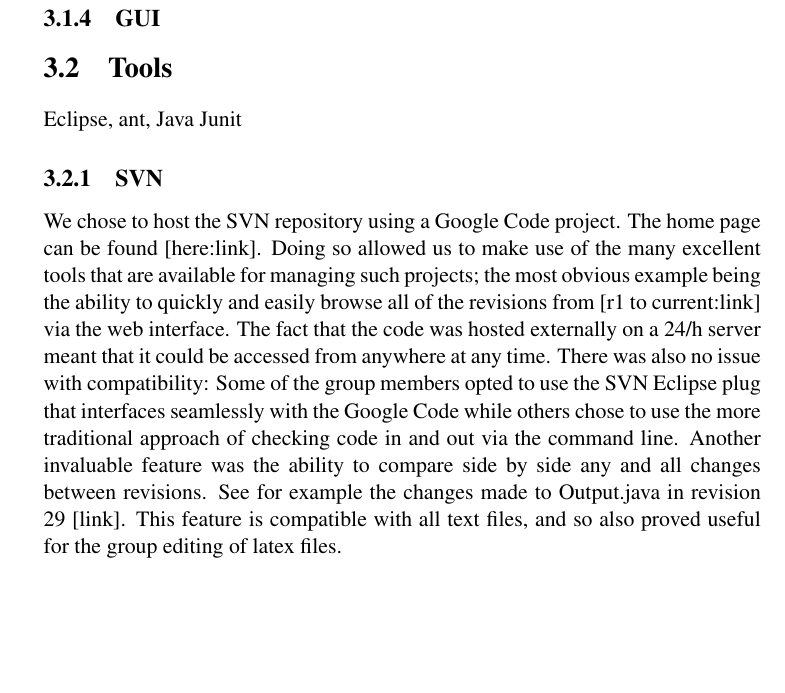
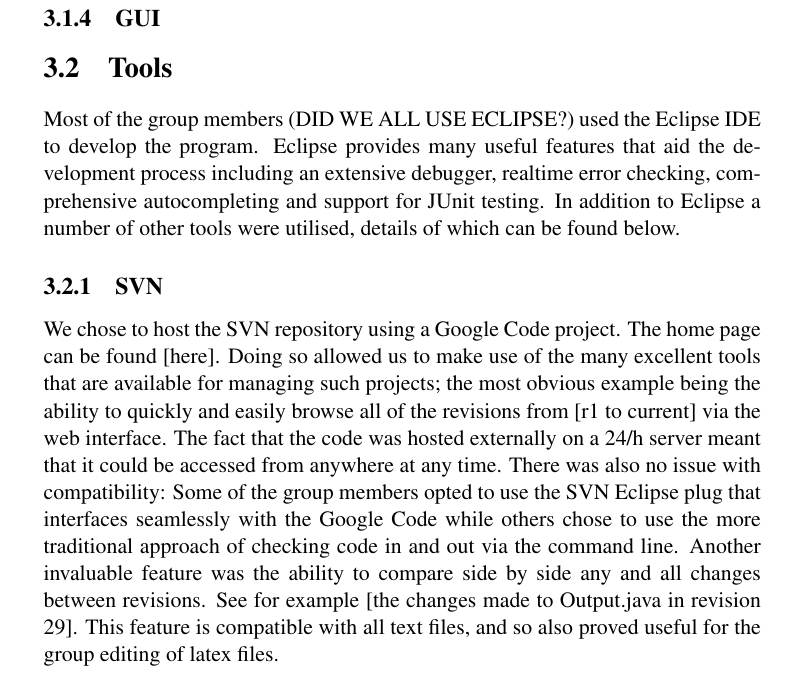
Before and after one commit to pessotto1987/ps-predator-prey, a LaTeX thesis (report/report.tex): part of page 9 of 14, cut so that both start at the same text, the shorter picture padded with empty space. Compiled offline with pdfLaTeX.

Commit message:
Updated Tools section of report.

```diff
--- a/report/report.tex
+++ b/report/report.tex
@@ -149,9 +149,9 @@ H & PH \end{array} \right)\]
       \subsection{GUI} %dmitry
 
    \section{Tools}
-Eclipse, ant, Java Junit
+Most of the group members (DID WE ALL USE ECLIPSE?) used the Eclipse IDE to develop the program. Eclipse provides many useful features that aid the development process including an extensive debugger, realtime error checking, comprehensive autocompleting and support for JUnit testing. In addition to Eclipse a number of other tools were utilised, details of which can be found below.
       \subsection{SVN} %matt
-	We chose to host the SVN repository using a Google Code project. The home page can be found [here:link]. Doing so allowed us to make use of the many excellent tools that are available for managing such projects; the most obvious example being the ability to quickly and easily browse all of the revisions from [r1 to current:link] via the web interface.  The fact that the code was hosted externally on a 24/h server meant that it could be accessed from anywhere at any time. There was also no issue with compatibility: Some of the group members opted to use the SVN Eclipse plug that interfaces seamlessly with the Google Code while others chose to use the more traditional approach of checking code in and out via the command line. Another invaluable feature was the ability to compare side by side any and all changes between revisions. See for example the changes made to Output.java in revision 29 [link]. This feature is compatible with all text files, and so also proved useful for the group editing of latex files.
+	We chose to host the SVN repository using a Google Code project. The home page can be found \href{http://code.google.com/p/ps-predator-prey/}{[here]}. Doing so allowed us to make use of the many excellent tools that are available for managing such projects; the most obvious example being the ability to quickly and easily browse all of the revisions from \href{http://code.google.com/p/ps-predator-prey/source/list}{[r1 to current]} via the web interface.  The fact that the code was hosted externally on a 24/h server meant that it could be accessed from anywhere at any time. There was also no issue with compatibility: Some of the group members opted to use the SVN Eclipse plug that interfaces seamlessly with the Google Code while others chose to use the more traditional approach of checking code in and out via the command line. Another invaluable feature was the ability to compare side by side any and all changes between revisions. See for example \href{http://code.google.com/p/ps-predator-prey/source/diff?spec=svn29&r=29&format=side&path=/code/Output.java}{[the changes made to Output.java in revision 29]}. This feature is compatible with all text files, and so also proved useful for the group editing of latex files.
 
       \subsection{Ant File} %tom, Jorge
       \subsection{Unit Testing} %jorge
```
Also changed, not shown: report/report.pdf.
